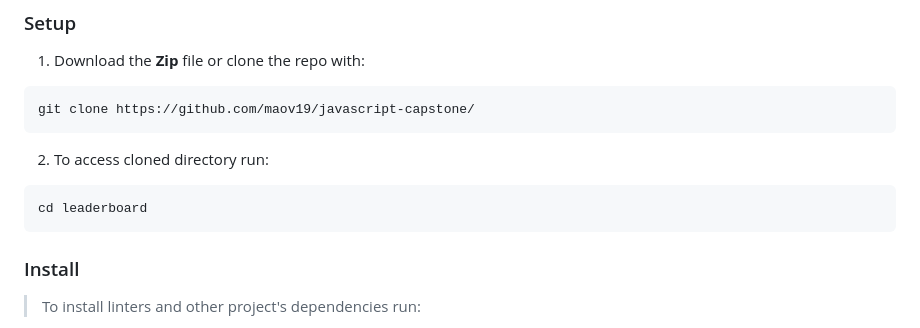
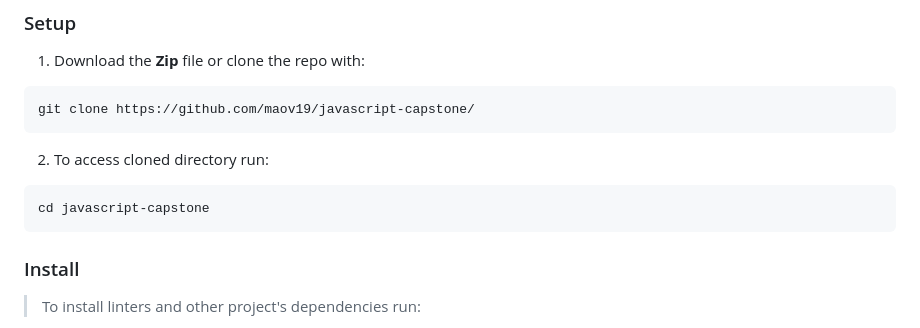
Before and after one commit to maov19/javascript-capstone, a Markdown page: README.md, the part around the change. Rendered like a GitHub page.

````diff
--- a/README.md
+++ b/README.md
@@ -96,7 +96,7 @@ git clone https://github.com/maov19/javascript-capstone/
 ```
 2. To access cloned directory run:
 ```bash
-cd leaderboard
+cd javascript-capstone
 ```
 
 
````
